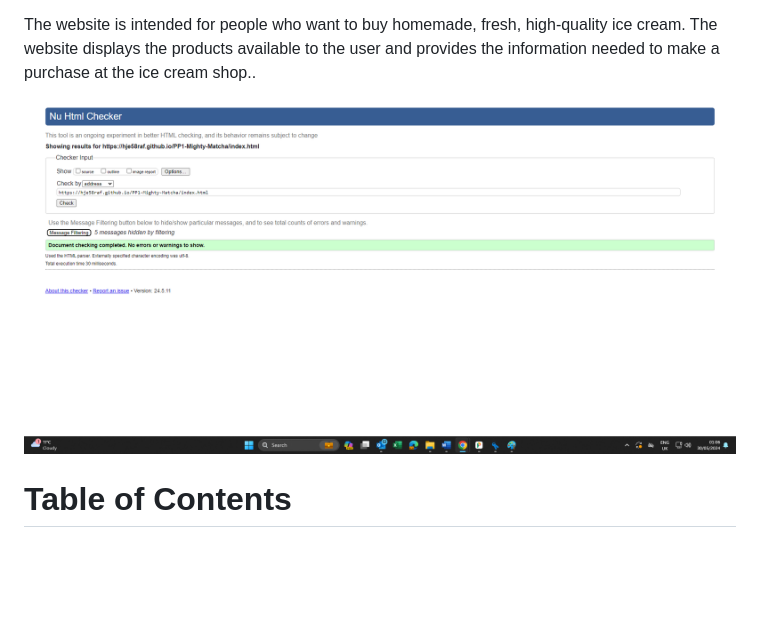
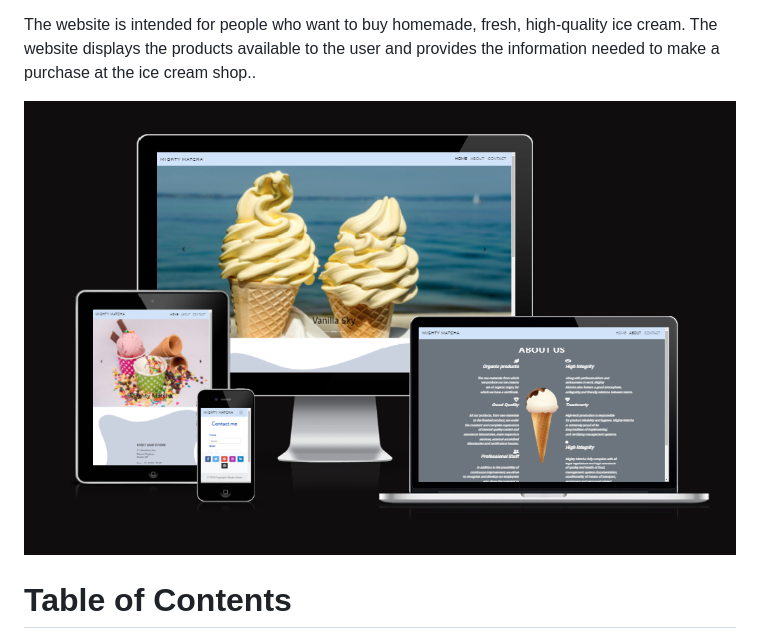
Before and after one commit to hje58raf/PP1-Mighty-Matcha, a Markdown page: README.md, the part around the change. Rendered like a GitHub page; blank space fills up the shorter version.

Commit message:
add responsive image to readme

```diff
--- a/README.md
+++ b/README.md
@@ -7,7 +7,7 @@ This is the website for Mighty Matcha, a fictional new ice cream shop in Co. Dub
 
 The website is intended for people who want to buy homemade, fresh, high-quality ice cream. The website displays the products available to the user and provides the information needed to make a purchase at the ice cream shop..
 
-![Am I responsive screenshot](/assets/images/readme/Index.png)
+![Am I responsive screenshot](/assets/images/readme/responsive%20image.png)
 
 # Table of Contents
 1. [UX](#UX)
```
